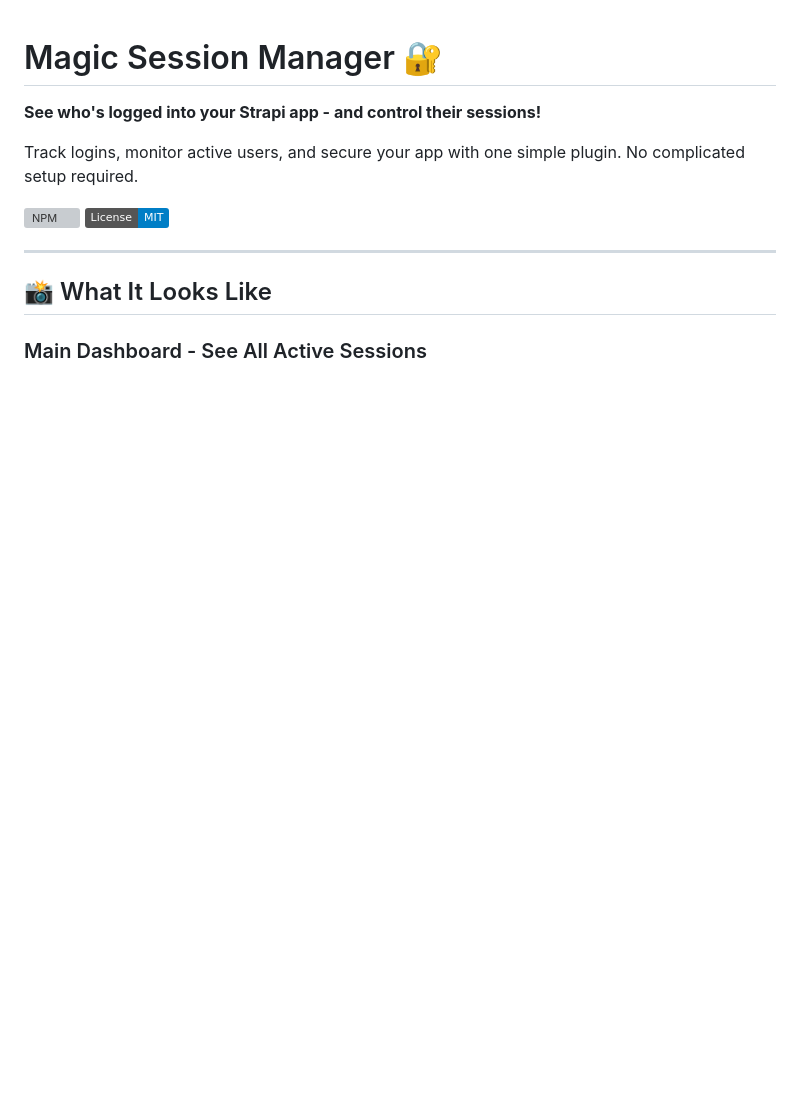
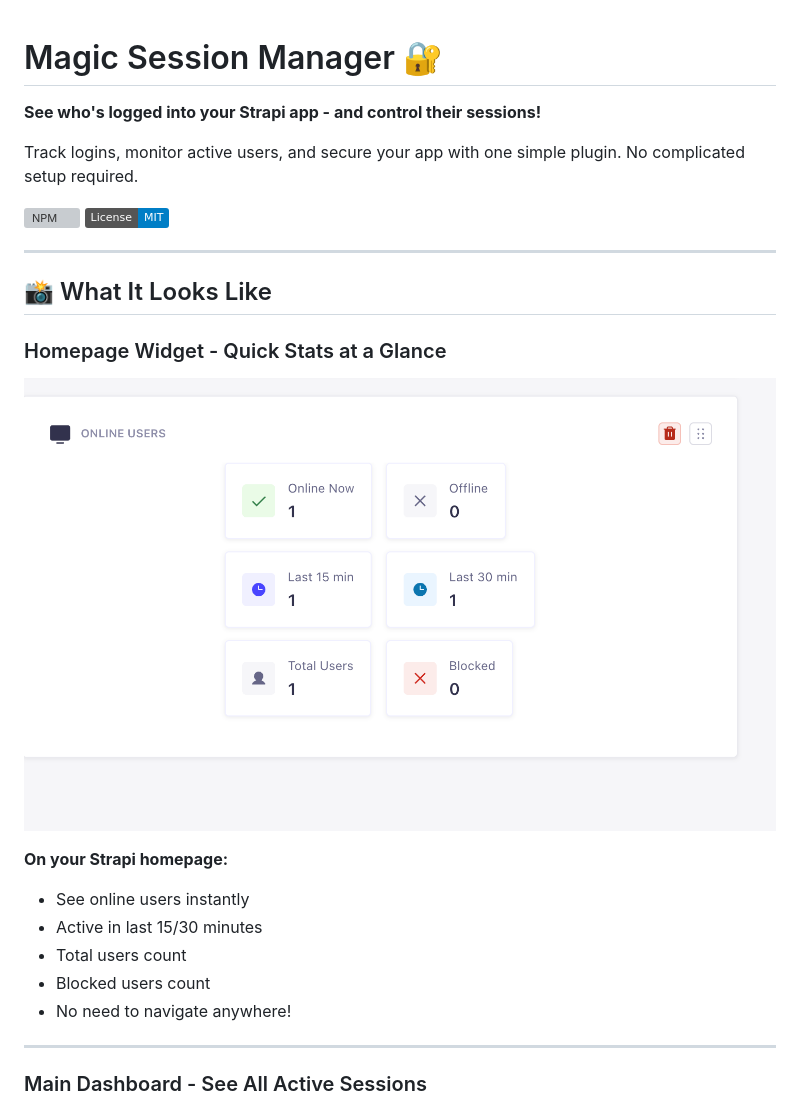
Before and after one commit to Schero94/Magic-Sessionmanager, a Markdown page: README.md, the part around the change. Drawn GitHub-style; pictures changed too: pics/widget.png (added); badges without logos; blank space fills up the shorter version; grey boxes are pictures that could not be loaded.

Commit message:
feat: Add homepage widget screenshot to README
Added widget.png showing the Online Users widget on Strapi homepage:
- Quick stats at a glance (online now, last 15/30 min, total, blocked)
- Shows widget integration on homepage
- No need to navigate to plugin for quick overview
- Placed as first screenshot (most immediately useful)

Now README shows 6 screenshots total:
1. Homepage Widget (NEW) - Quick overview
2. Dashboard - Full session list
3. Session Modal - Detailed view
4. Content Manager - Sidebar integration
5. Settings 1 - Basic config
6. Settings 2 - Advanced features

```diff
--- a/README.md
+++ b/README.md
@@ -10,6 +10,19 @@ Track logins, monitor active users, and secure your app with one simple plugin.
 ---
 
 ## 📸 What It Looks Like
+
+### Homepage Widget - Quick Stats at a Glance
+
+![Online Users Widget](pics/widget.png)
+
+**On your Strapi homepage:**
+- See online users instantly
+- Active in last 15/30 minutes
+- Total users count
+- Blocked users count
+- No need to navigate anywhere!
+
+---
 
 ### Main Dashboard - See All Active Sessions
 
```
